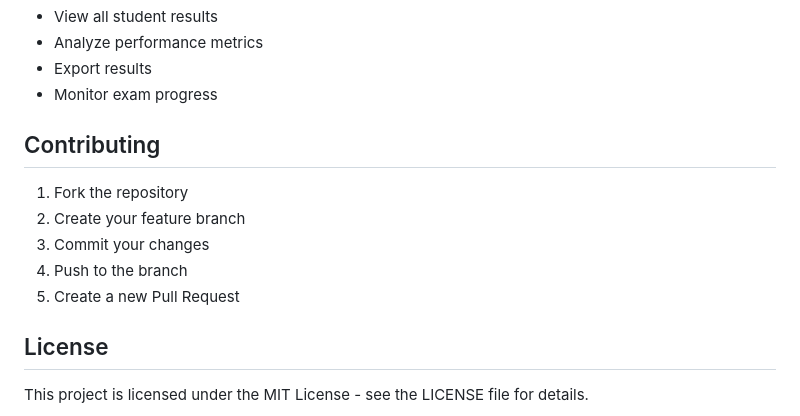
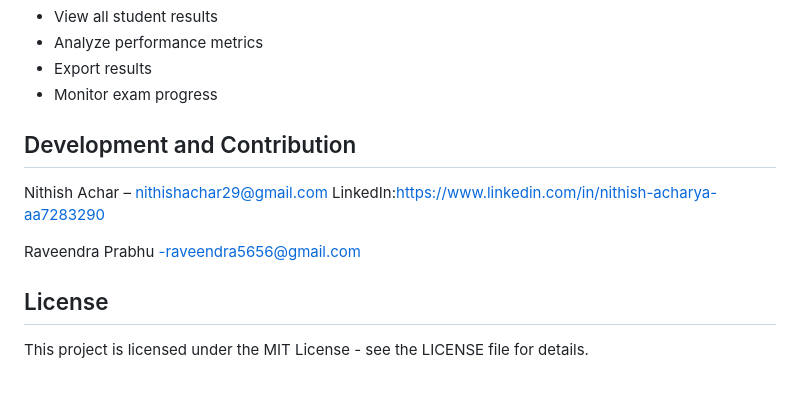
Before and after one commit to swasthiknrao/Entrence_Exam, a Markdown page: README.md, the part around the change. Drawn GitHub-style; blank space fills up the shorter version.

```diff
--- a/README.md
+++ b/README.md
@@ -94,13 +94,12 @@ Access the admin dashboard at `/admin` to:
 - Export results
 - Monitor exam progress
 
-## Contributing
+## Development and Contribution
 
-1. Fork the repository
-2. Create your feature branch
-3. Commit your changes
-4. Push to the branch
-5. Create a new Pull Request
+Nithish Achar – nithishachar29@gmail.com
+LinkedIn:https://www.linkedin.com/in/nithish-acharya-aa7283290
+
+Raveendra Prabhu -raveendra5656@gmail.com
 
 ## License
 
```
